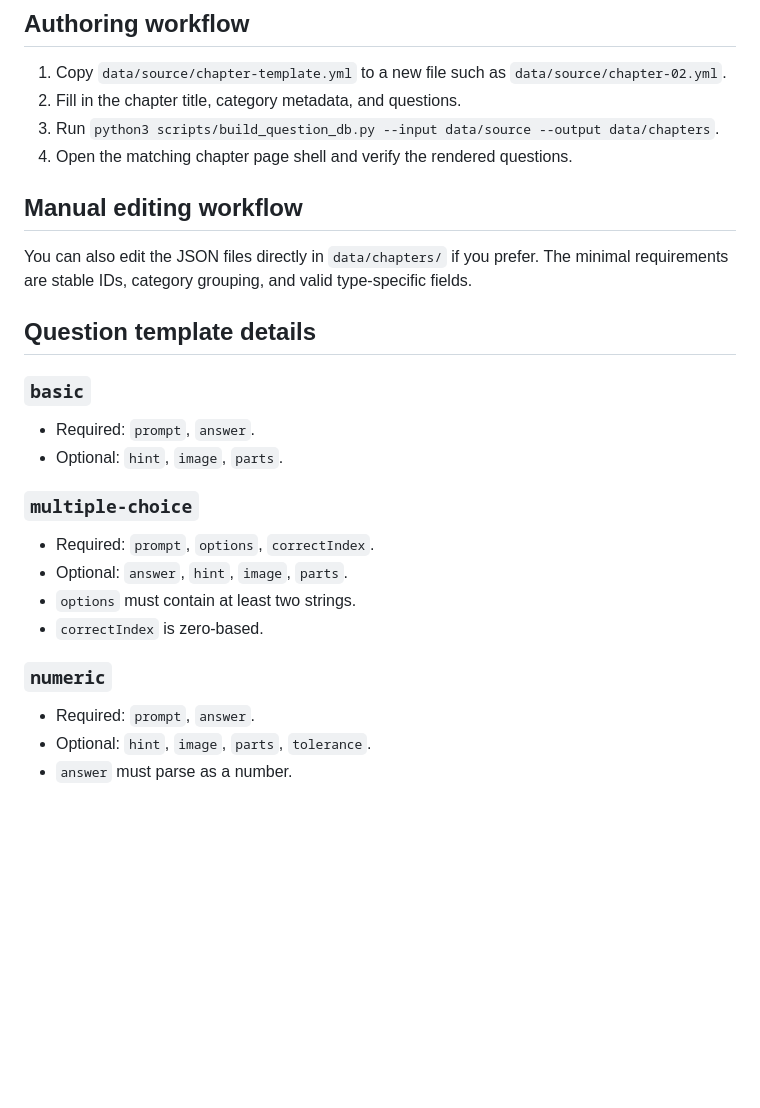
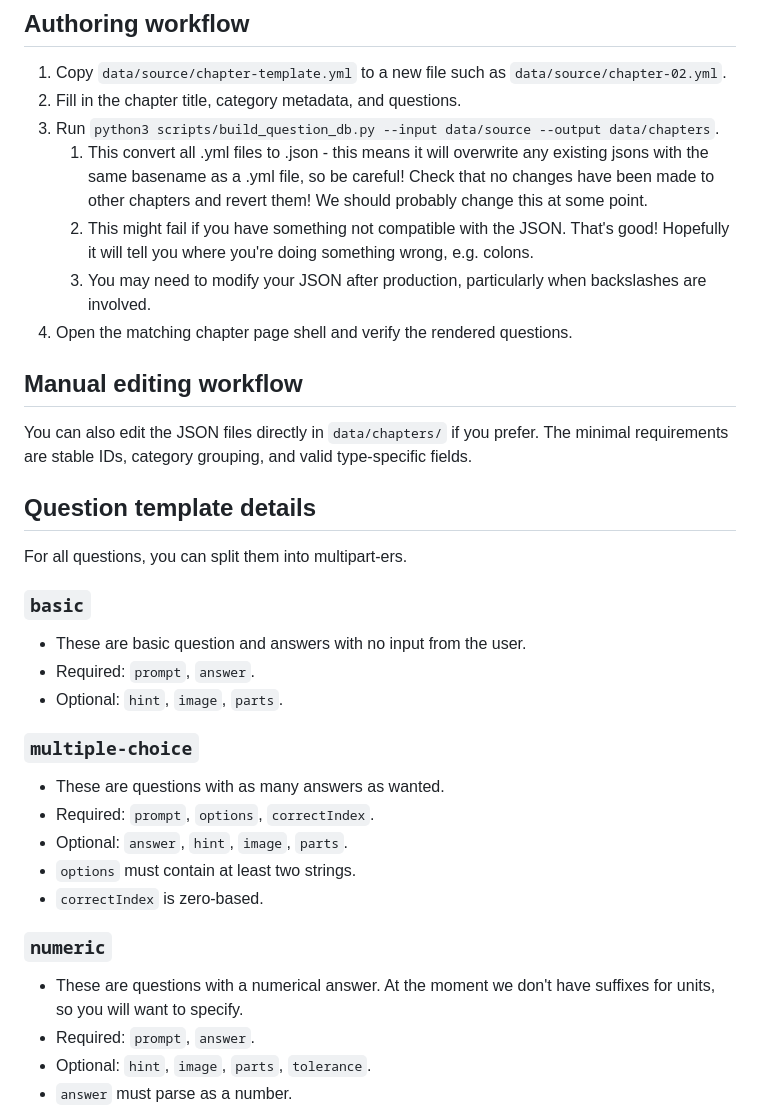
Before and after one commit to aerosols-and-climate-questions/aerosols-and-climate-questions.github.io, a Markdown page: README.md, the part around the change. Rendered like a GitHub page; blank space fills up the shorter version.

Commit message:
more detailed version

```diff
--- a/README.md
+++ b/README.md
@@ -34,24 +34,32 @@ Each question should include a stable `id` and a `prompt`. Supported fields are:
 1. Copy `data/source/chapter-template.yml` to a new file such as `data/source/chapter-02.yml`.
 2. Fill in the chapter title, category metadata, and questions.
 3. Run `python3 scripts/build_question_db.py --input data/source --output data/chapters`.
+    1. This convert all .yml files to .json - this means it will overwrite any existing jsons with the same basename as a .yml file, so be careful! Check that no changes have been made to other chapters and revert them! We should probably change this at some point.
+    2. This might fail if you have something not compatible with the JSON. That's good! Hopefully it will tell you where you're doing something wrong, e.g. colons.
+    3. You may need to modify your JSON after production, particularly when backslashes are involved.
 4. Open the matching chapter page shell and verify the rendered questions.
+
 
 ## Manual editing workflow
 You can also edit the JSON files directly in `data/chapters/` if you prefer.
 The minimal requirements are stable IDs, category grouping, and valid type-specific fields.
 
 ## Question template details
+For all questions, you can split them into multipart-ers.
 ### `basic`
+- These are basic question and answers with no input from the user.
 - Required: `prompt`, `answer`.
 - Optional: `hint`, `image`, `parts`.
 
 ### `multiple-choice`
+- These are questions with as many answers as wanted.
 - Required: `prompt`, `options`, `correctIndex`.
 - Optional: `answer`, `hint`, `image`, `parts`.
 - `options` must contain at least two strings.
 - `correctIndex` is zero-based.
 
 ### `numeric`
+- These are questions with a numerical answer. At the moment we don't have suffixes for units, so you will want to specify.
 - Required: `prompt`, `answer`.
 - Optional: `hint`, `image`, `parts`, `tolerance`.
 - `answer` must parse as a number.
```
